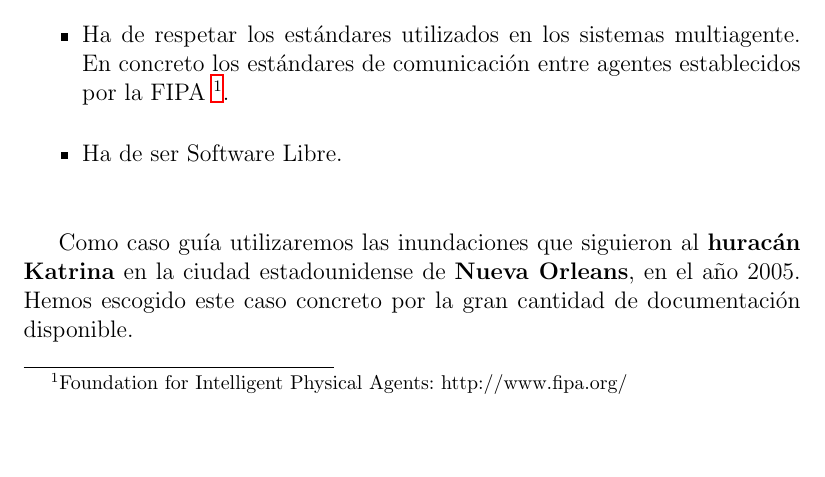
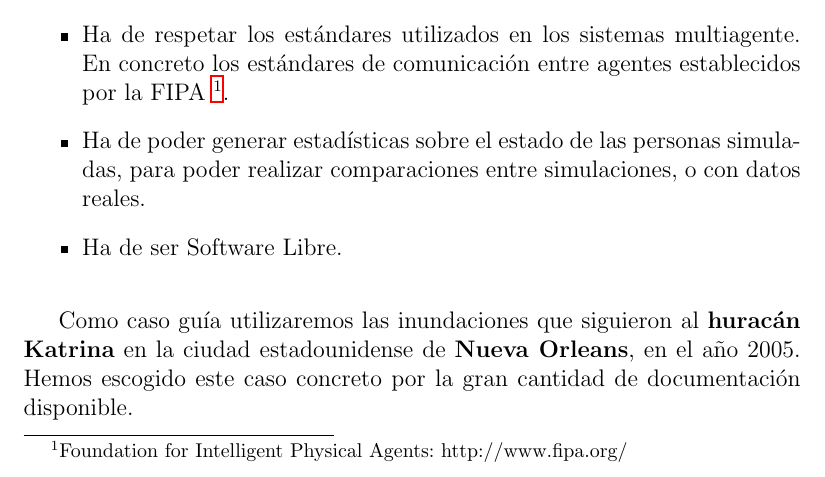
Before and after one commit to ablanco/dissim-memoria, a LaTeX book (dea.tex, which reads capitulo0/cap0.tex): part of page 12 of 63, cut so that both start at the same text, the shorter picture padded with empty space. Compiled offline with LaTeX, dvips and Ghostscript.

Commit message:
Añadido requisito de estadísticas en la introducción

```diff
--- a/capitulo0/cap0.tex
+++ b/capitulo0/cap0.tex
@@ -64,6 +64,9 @@ grandes modificaciones del código existente.
  \item Ha de respetar los estándares utilizados en los sistemas multiagente. En
 concreto los estándares de comunicación entre agentes establecidos por la FIPA
 \footnote{Foundation for Intelligent Physical Agents: http://www.fipa.org/}.
+ \item Ha de poder generar estadísticas sobre el estado de las personas
+simuladas, para poder realizar comparaciones entre simulaciones, o con datos
+reales.
  \item Ha de ser Software Libre. % TODO
 \end{itemize}
 
```
